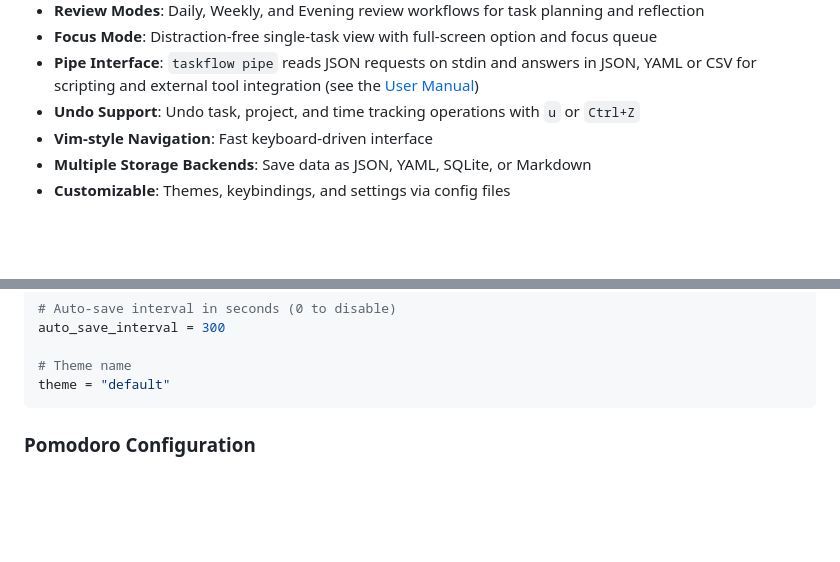
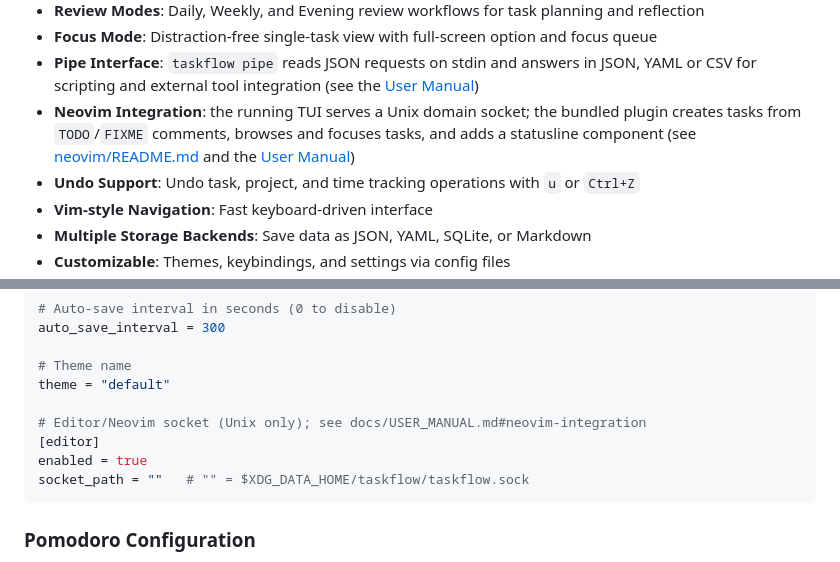
Before and after one commit to TheWylieStCoyote/TaskFlow, a Markdown page: README.md, 2 parts joined by grey strips. GitHub-like rendering; blank space fills up the shorter version.

````diff
--- a/README.md
+++ b/README.md
@@ -32,6 +32,7 @@ TaskFlow provides a fast, keyboard-driven interface for managing tasks, projects
 - **Review Modes**: Daily, Weekly, and Evening review workflows for task planning and reflection
 - **Focus Mode**: Distraction-free single-task view with full-screen option and focus queue
 - **Pipe Interface**: `taskflow pipe` reads JSON requests on stdin and answers in JSON, YAML or CSV for scripting and external tool integration (see the [User Manual](docs/USER_MANUAL.md#pipe-interface))
+- **Neovim Integration**: the running TUI serves a Unix domain socket; the bundled plugin creates tasks from `TODO`/`FIXME` comments, browses and focuses tasks, and adds a statusline component (see [neovim/README.md](neovim/README.md) and the [User Manual](docs/USER_MANUAL.md#neovim-integration))
 - **Undo Support**: Undo task, project, and time tracking operations with `u` or `Ctrl+Z`
 - **Vim-style Navigation**: Fast keyboard-driven interface
 - **Multiple Storage Backends**: Save data as JSON, YAML, SQLite, or Markdown
@@ -455,6 +456,11 @@ auto_save_interval = 300
 
 # Theme name
 theme = "default"
+
+# Editor/Neovim socket (Unix only); see docs/USER_MANUAL.md#neovim-integration
+[editor]
+enabled = true
+socket_path = ""   # "" = $XDG_DATA_HOME/taskflow/taskflow.sock
 ```
 
 ### Pomodoro Configuration
````
Also changed, not shown: CHANGELOG.md (+2 -0 lines), docs/USER_MANUAL.md (+68 -0 lines).
